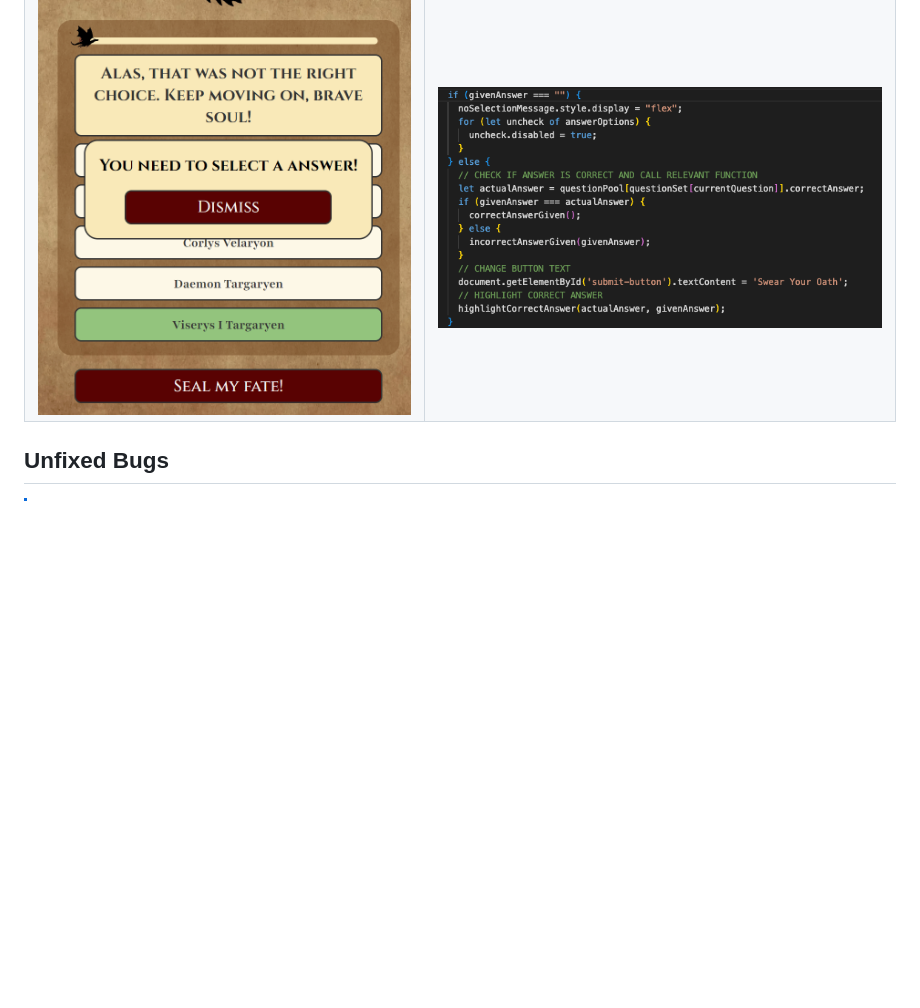
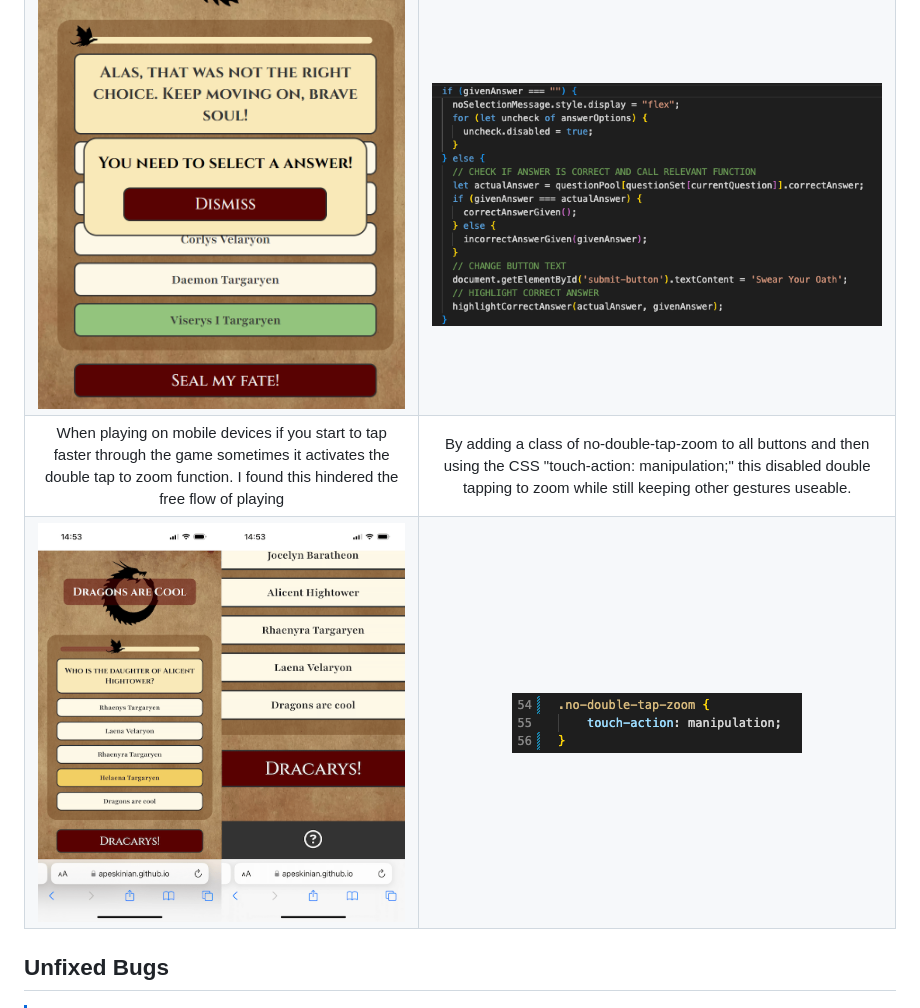
Before and after one commit to apeskinian/p2_dac, a Markdown page: TESTING.md, the part around the change. Drawn GitHub-style; pictures changed too: documentation/bugs/dac_bugs_zoom.png (added), documentation/bugs/dac_bugs_zoom_fix.png (added); blank space fills up the shorter version.

Commit message:
Update TESTING.md with: bugs

```diff
--- a/TESTING.md
+++ b/TESTING.md
@@ -227,6 +227,8 @@ from the respective feature.
 | :---: | :---: |
 | I was made aware that you could still progress through the quiz when the non selection message was on screen. The screenshot shows an incorrect answer feedback when there should not have been any progress. | To fix this, I wrapped the check for valid selections and the check answer code after that into an if statement. This prevented the game from progressing if there was nothing selected. I also added code to disable answer inputs while the message was on screen. |
 | ![screenshot](documentation/bugs/dac_bug_progress_error.png) | ![screenshot](documentation/bugs/dac_bugs_progress_error_fix.png) |
+| When playing on mobile devices if you start to tap faster through the game sometimes it activates the double tap to zoom function. I found this hindered the free flow of playing | By adding a class of no-double-tap-zoom to all buttons and then using the CSS "touch-action: manipulation;" this disabled double tapping to zoom while still keeping other gestures useable. |
+| ![screenshot](documentation/bugs/dac_bugs_zoom.png) | ![screenshot](documentation/bugs/dac_bugs_zoom_fix.png) |
 
 ## Unfixed Bugs
 
```
Also changed, not shown: 1 other file.
